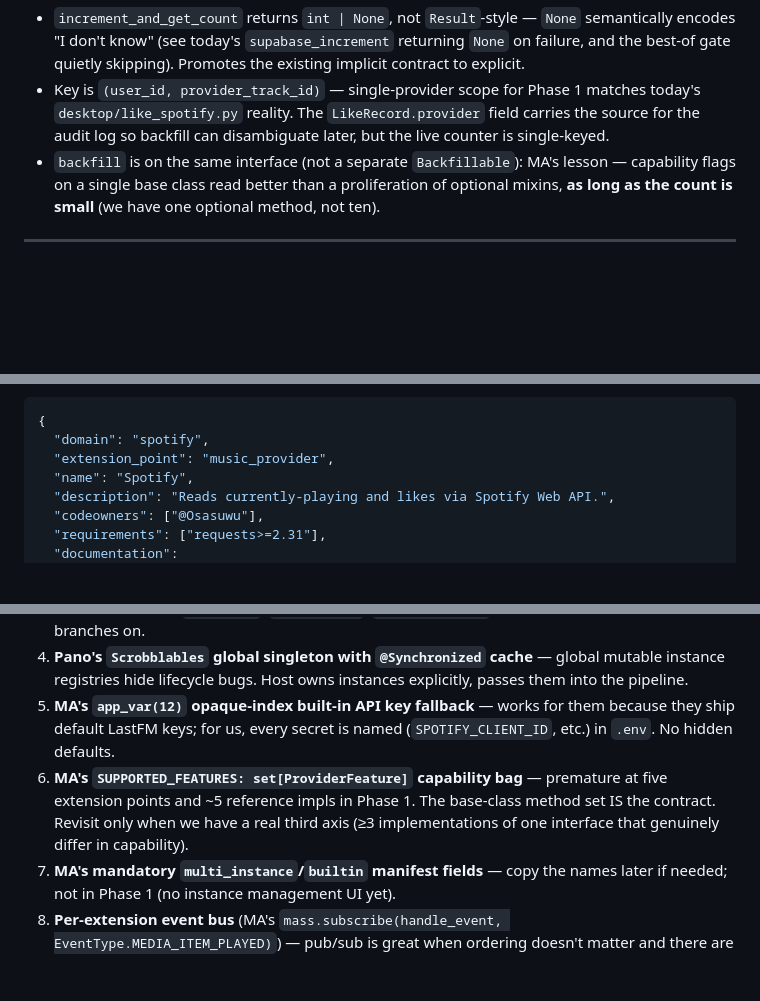
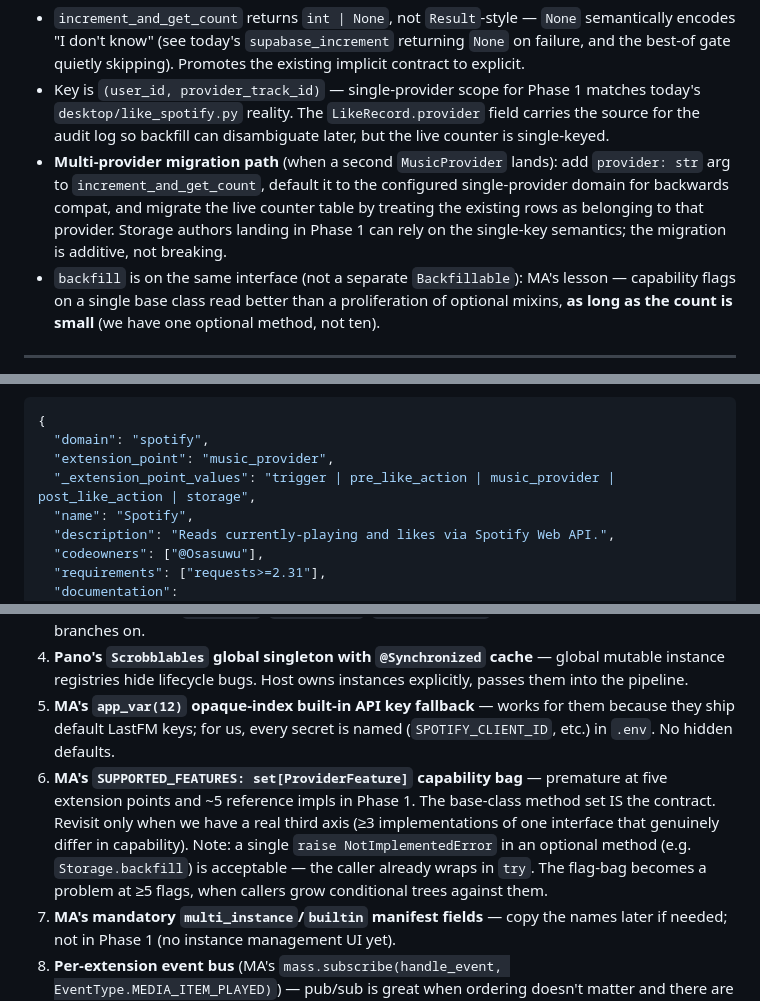
Before and after one commit to Osasuwu/like_spotify_mobile_app, a Markdown page: docs/design/interfaces.md, 3 parts joined by grey strips. Drawn GitHub-style; blank space fills up the shorter version.

```diff
--- a/docs/design/interfaces.md
+++ b/docs/design/interfaces.md
@@ -247,6 +260,7 @@ Rationale tie:
 
 - `increment_and_get_count` returns `int | None`, not `Result`-style — `None` semantically encodes "I don't know" (see today's `supabase_increment` returning `None` on failure, and the best-of gate quietly skipping). Promotes the existing implicit contract to explicit.
 - Key is `(user_id, provider_track_id)` — single-provider scope for Phase 1 matches today's `desktop/like_spotify.py` reality. The `LikeRecord.provider` field carries the source for the audit log so backfill can disambiguate later, but the live counter is single-keyed.
+- **Multi-provider migration path** (when a second `MusicProvider` lands): add `provider: str` arg to `increment_and_get_count`, default it to the configured single-provider domain for backwards compat, and migrate the live counter table by treating the existing rows as belonging to that provider. Storage authors landing in Phase 1 can rely on the single-key semantics; the migration is additive, not breaking.
 - `backfill` is on the same interface (not a separate `Backfillable`): MA's lesson — capability flags on a single base class read better than a proliferation of optional mixins, **as long as the count is small** (we have one optional method, not ten).
 
 ---
@@ -272,6 +286,7 @@ like_spotify/extensions/<domain>/
 {
   "domain": "spotify",
   "extension_point": "music_provider",
+  "_extension_point_values": "trigger | pre_like_action | music_provider | post_like_action | storage",
   "name": "Spotify",
   "description": "Reads currently-playing and likes via Spotify Web API.",
   "codeowners": ["@Osasuwu"],
@@ -325,7 +340,7 @@ The filesystem path also keeps the **default-flavor-as-folders** invariant: `ext
 3. **Pano's `Result<T>` everywhere** — Python idiom is exceptions; `Result` becomes noise. Keep typed exceptions (`AuthError`, `RateLimited`, `TransientError`) for the cases the host actually branches on.
 4. **Pano's `Scrobblables` global singleton with `@Synchronized` cache** — global mutable instance registries hide lifecycle bugs. Host owns instances explicitly, passes them into the pipeline.
 5. **MA's `app_var(12)` opaque-index built-in API key fallback** — works for them because they ship default LastFM keys; for us, every secret is named (`SPOTIFY_CLIENT_ID`, etc.) in `.env`. No hidden defaults.
-6. **MA's `SUPPORTED_FEATURES: set[ProviderFeature]` capability bag** — premature at five extension points and ~5 reference impls in Phase 1. The base-class method set IS the contract. Revisit only when we have a real third axis (≥3 implementations of one interface that genuinely differ in capability).
+6. **MA's `SUPPORTED_FEATURES: set[ProviderFeature]` capability bag** — premature at five extension points and ~5 reference impls in Phase 1. The base-class method set IS the contract. Revisit only when we have a real third axis (≥3 implementations of one interface that genuinely differ in capability). Note: a single `raise NotImplementedError` in an optional method (e.g. `Storage.backfill`) is acceptable — the caller already wraps in `try`. The flag-bag becomes a problem at ≥5 flags, when callers grow conditional trees against them.
 7. **MA's mandatory `multi_instance`/`builtin` manifest fields** — copy the names later if needed; not in Phase 1 (no instance management UI yet).
 8. **Per-extension event bus** (MA's `mass.subscribe(handle_event, EventType.MEDIA_ITEM_PLAYED)`) — pub/sub is great when ordering doesn't matter and there are many subscribers. Our PostLikeActions need explicit ordering (count → promote gate). Sequential chain is the right shape; pub/sub becomes useful only when Phase 2's Android port adds parallel listeners.
 9. **Sync `setup()` like MA's older providers used to have** — every extension is `async def` from day one. Mixed sync+async chains are the worst of both. Sync impls (default Spotify port using `requests`) wrap their I/O in `asyncio.to_thread`.
```
Also changed, not shown: other parts of docs/design/interfaces.md (+15 -2 lines).
